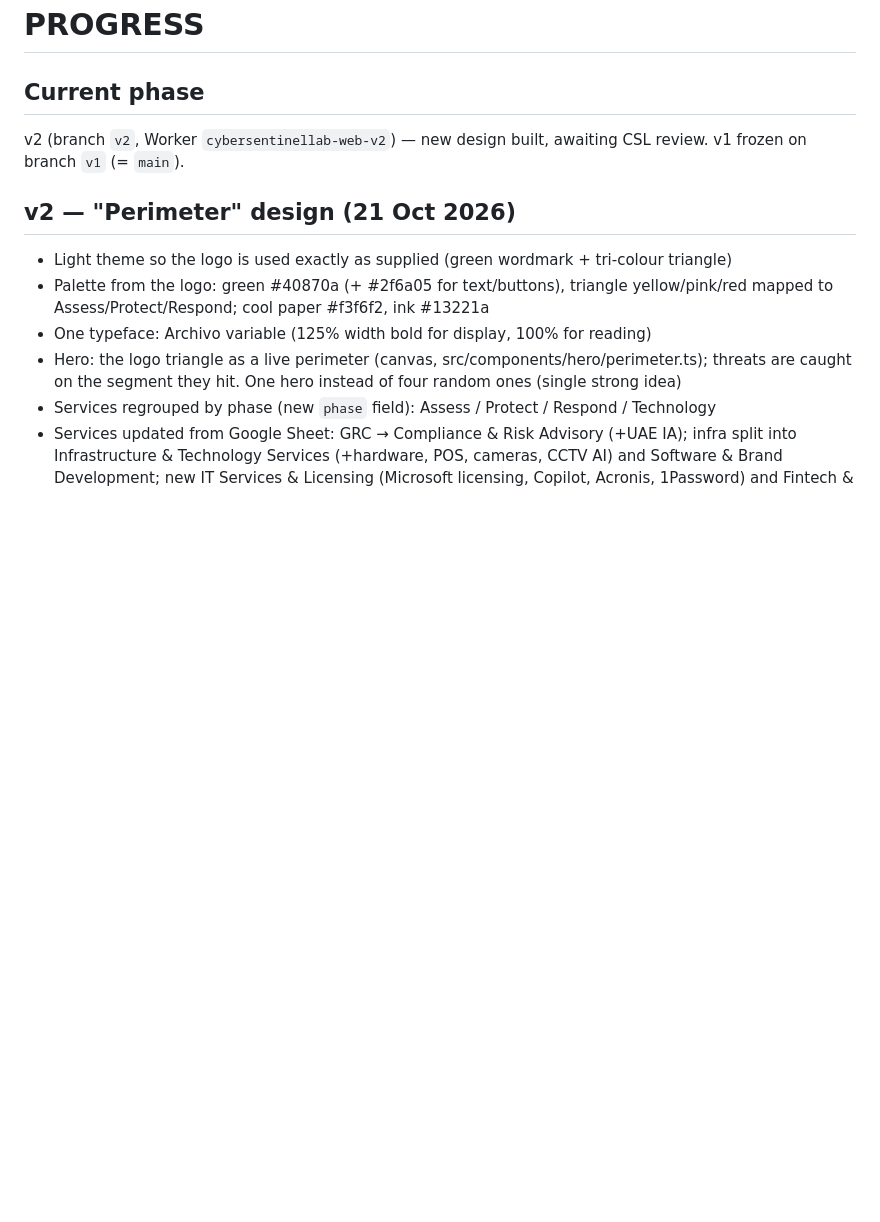
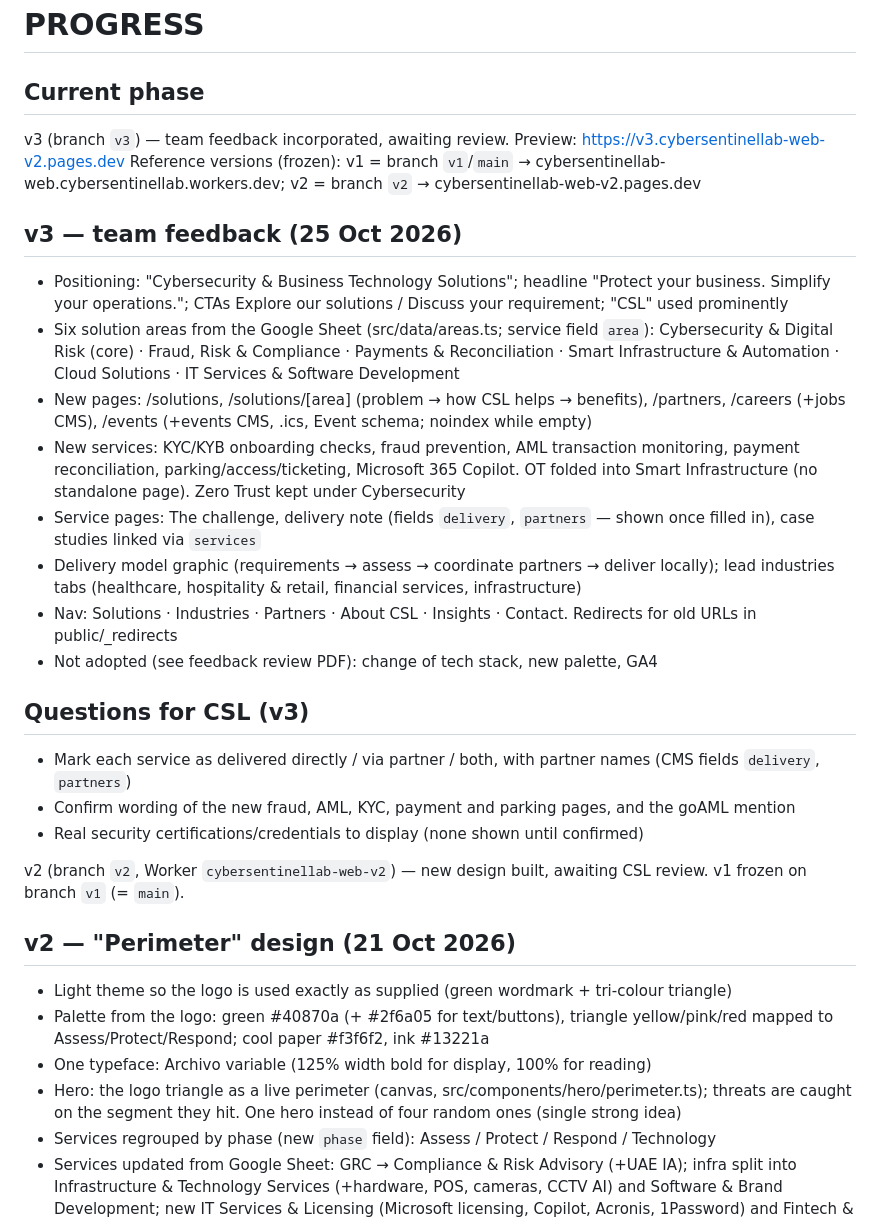
Before and after one commit to cybersentinellab/cybersentinellab-web, a Markdown page: PROGRESS.md, the part around the change. Rendered like a GitHub page; blank space fills up the shorter version.

Commit message:
v3: progress notes
Co-Authored-By: Claude Opus 5.5 <noreply@anthropic.com>
Claude-Session: https://claude.ai/code/session_01T1w6YcQZEFE3qq9DNpaM7z

```diff
--- a/PROGRESS.md
+++ b/PROGRESS.md
@@ -1,6 +1,24 @@
 # PROGRESS
 
 ## Current phase
+v3 (branch `v3`) — team feedback incorporated, awaiting review. Preview: https://v3.cybersentinellab-web-v2.pages.dev
+Reference versions (frozen): v1 = branch `v1`/`main` → cybersentinellab-web.cybersentinellab.workers.dev; v2 = branch `v2` → cybersentinellab-web-v2.pages.dev
+
+## v3 — team feedback (25 Oct 2026)
+- Positioning: "Cybersecurity & Business Technology Solutions"; headline "Protect your business. Simplify your operations."; CTAs Explore our solutions / Discuss your requirement; "CSL" used prominently
+- Six solution areas from the Google Sheet (src/data/areas.ts; service field `area`): Cybersecurity & Digital Risk (core) · Fraud, Risk & Compliance · Payments & Reconciliation · Smart Infrastructure & Automation · Cloud Solutions · IT Services & Software Development
+- New pages: /solutions, /solutions/[area] (problem → how CSL helps → benefits), /partners, /careers (+jobs CMS), /events (+events CMS, .ics, Event schema; noindex while empty)
+- New services: KYC/KYB onboarding checks, fraud prevention, AML transaction monitoring, payment reconciliation, parking/access/ticketing, Microsoft 365 Copilot. OT folded into Smart Infrastructure (no standalone page). Zero Trust kept under Cybersecurity
+- Service pages: The challenge, delivery note (fields `delivery`, `partners` — shown once filled in), case studies linked via `services`
+- Delivery model graphic (requirements → assess → coordinate partners → deliver locally); lead industries tabs (healthcare, hospitality & retail, financial services, infrastructure)
+- Nav: Solutions · Industries · Partners · About CSL · Insights · Contact. Redirects for old URLs in public/_redirects
+- Not adopted (see feedback review PDF): change of tech stack, new palette, GA4
+
+## Questions for CSL (v3)
+- Mark each service as delivered directly / via partner / both, with partner names (CMS fields `delivery`, `partners`)
+- Confirm wording of the new fraud, AML, KYC, payment and parking pages, and the goAML mention
+- Real security certifications/credentials to display (none shown until confirmed)
+
 v2 (branch `v2`, Worker `cybersentinellab-web-v2`) — new design built, awaiting CSL review. v1 frozen on branch `v1` (= `main`).
 
 ## v2 — "Perimeter" design (21 Oct 2026)
```
